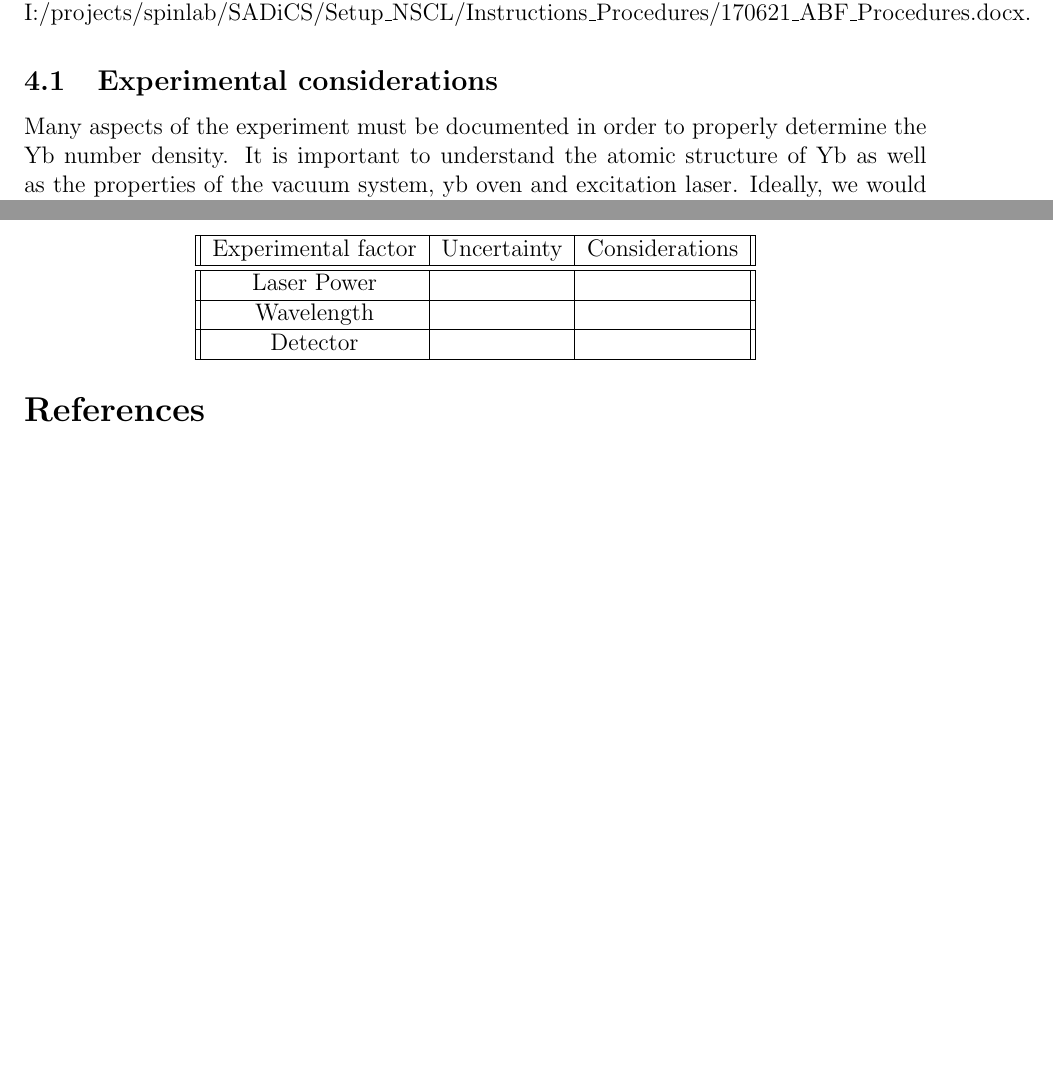
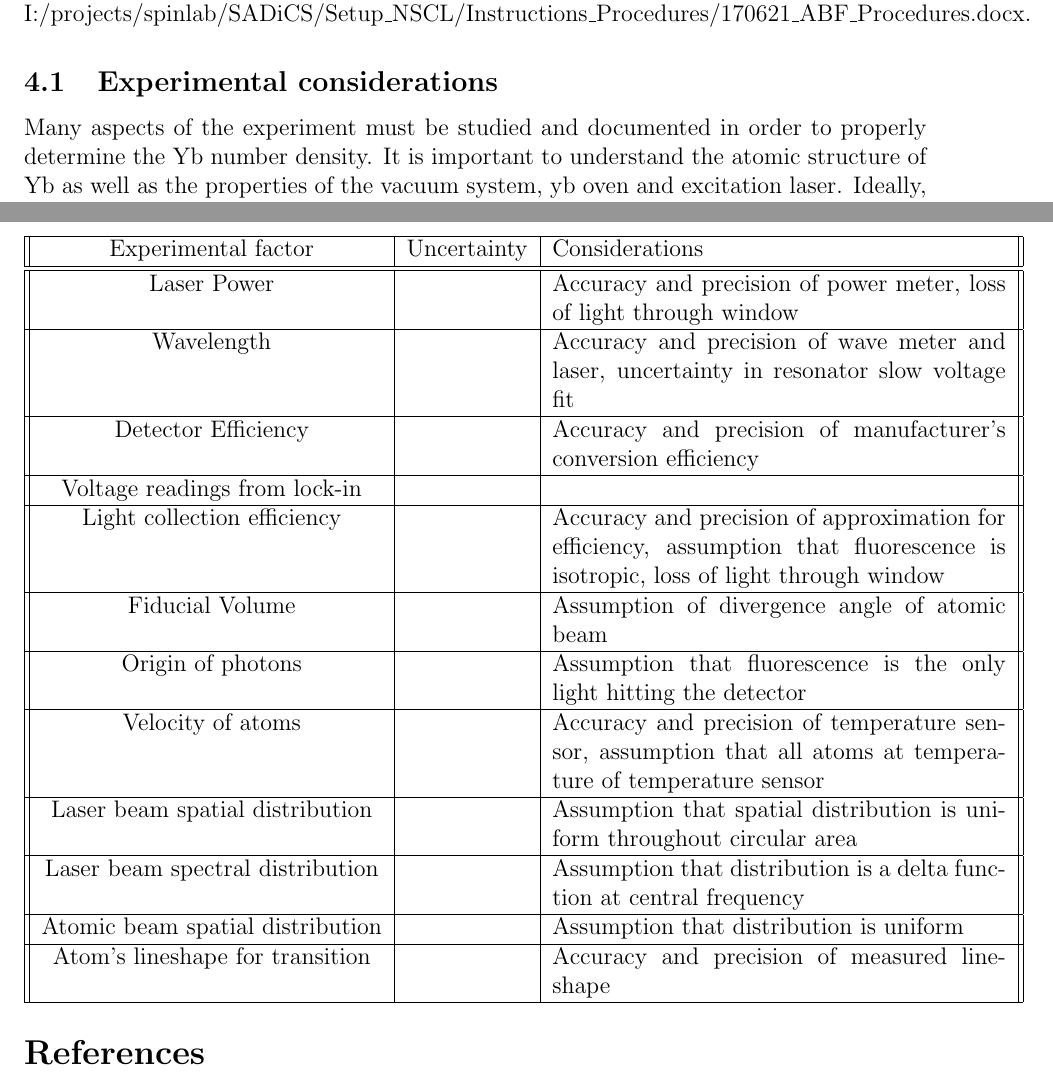
Before and after one commit to parzuch9/abf, a LaTeX paper (technicalNote/abf.tex): two parts of pages 4 and 9 of 9 before the commit and two parts of pages 4 and 10 of 10 after it, joined at a grey line, cut so that both start at the same text, the shorter picture padded with empty space. Compiled offline with pdfLaTeX.

Commit message:
additions

```diff
--- a/technicalNote/abf.tex
+++ b/technicalNote/abf.tex
@@ -262,16 +270,34 @@
 \section{Uncertainty}
 In the table below, uncertainty of experimental quantities are stated.
 \begin{center}
-\begin{tabular}{||c|c|c||}
+\begin{tabular}{||c|c|p{8cm}||}
 \hline
 Experimental factor & Uncertainty & Considerations\\
 \hline\hline
- Laser Power &  & \\
+ Laser Power &  & Accuracy and precision of power meter, loss of light through window\\
 \hline
- Wavelength &  & \\
+ Wavelength &  & Accuracy and precision of wave meter and laser, uncertainty in resonator slow voltage fit\\
 \hline
- Detector &  &  \\
+ Detector Efficiency &  & Accuracy and precision of manufacturer's conversion efficiency\\
 \hline
+ Voltage readings from lock-in &  & \\
+\hline
+ Light collection efficiency &  & Accuracy and precision of approximation for efficiency, assumption that fluorescence is isotropic, loss of light through window\\
+\hline
+ Fiducial Volume &  & Assumption of divergence angle of atomic beam\\
+\hline
+ Origin of photons &  & Assumption that fluorescence is the only light hitting the detector\\
+\hline
+ Velocity of atoms &  & Accuracy and precision of temperature sensor, assumption that all atoms at temperature of temperature sensor \\
+\hline
+ Laser beam spatial distribution &  & Assumption that spatial distribution is uniform throughout circular area \\
+\hline
+ Laser beam spectral distribution &  & Assumption that distribution is a delta function at central frequency \\
+\hline
+ Atomic beam spatial distribution &  & Assumption that distribution is uniform\\
+ \hline
+ Atom's lineshape for transition &  & Accuracy and precision of measured lineshape \\
+ \hline
 \end{tabular}
 \end{center}
 \nocite{*}
```
Also changed, not shown: technicalNote/abf.pdf, technicalNote/abf.tex (16 more changed lines), 3 other files.
